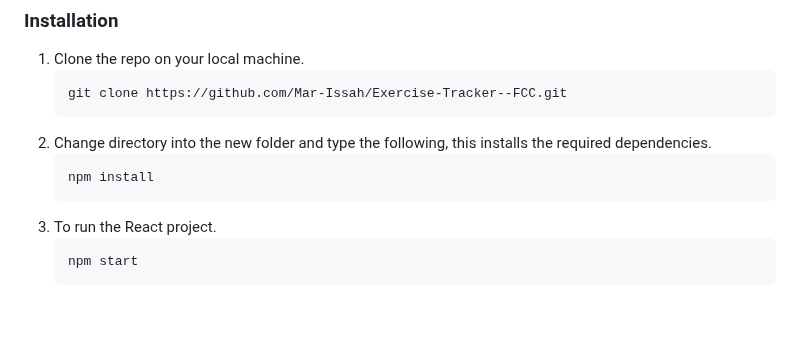
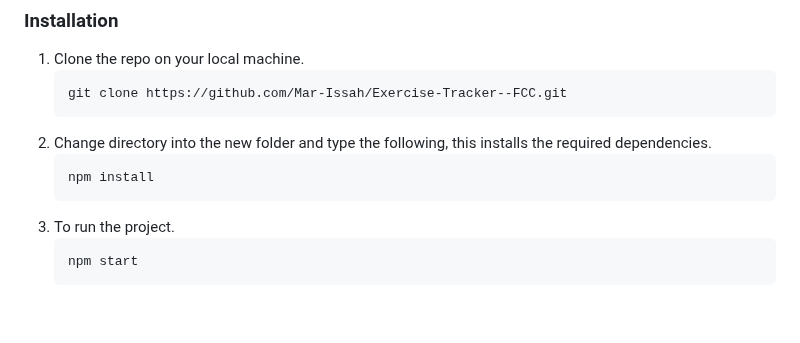
Before and after one commit to Mar-Issah/Exercise-Tracker--FCC, a Markdown page: README.md, the part around the change. Rendered like a GitHub page.

````diff
--- a/README.md
+++ b/README.md
@@ -44,7 +44,7 @@ If these commands print out a version number in the terminal, you are good to go
     ```sh
     npm install
    ```
-3. To run the React project.
+3. To run the project.
    ```sh
    npm start
    ```
````
